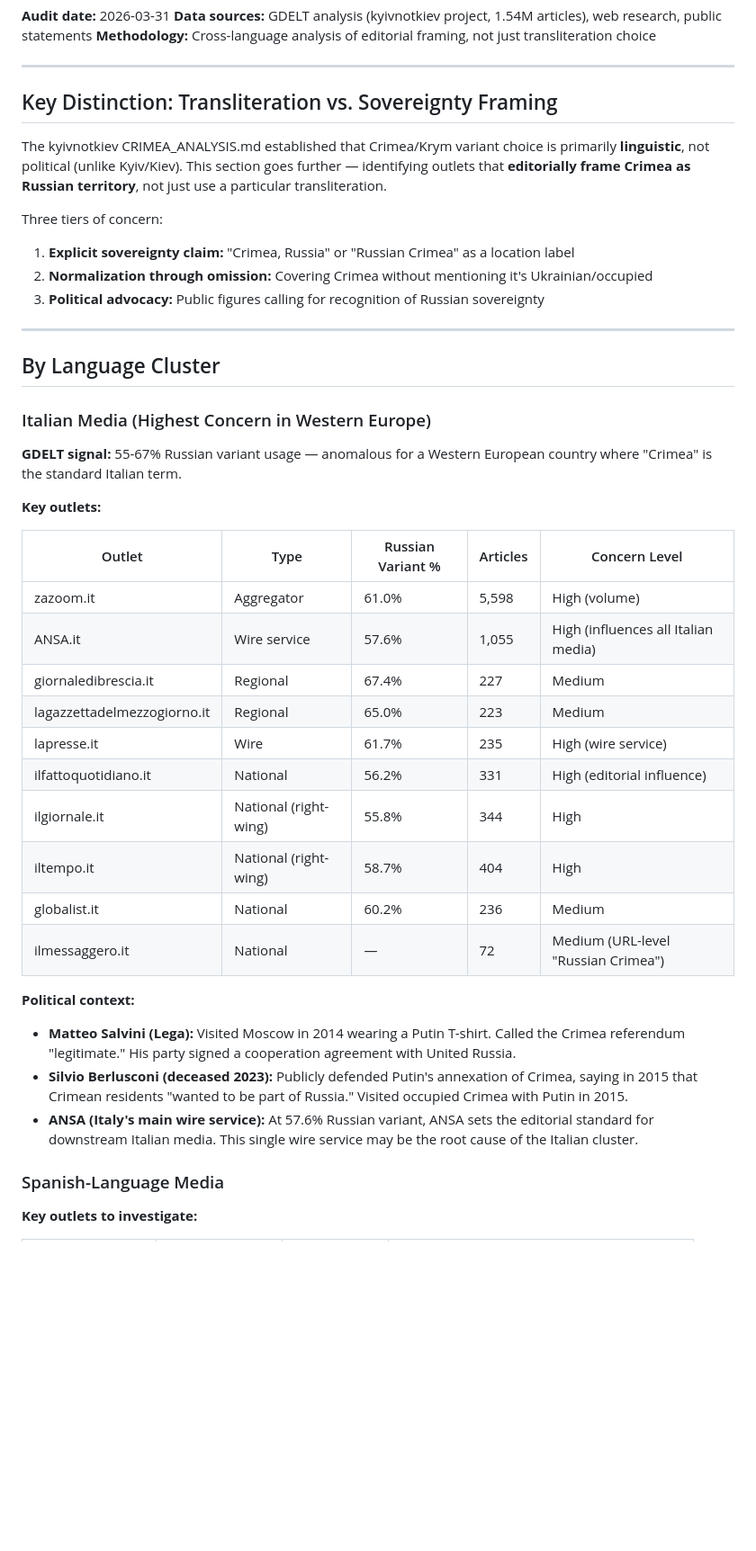
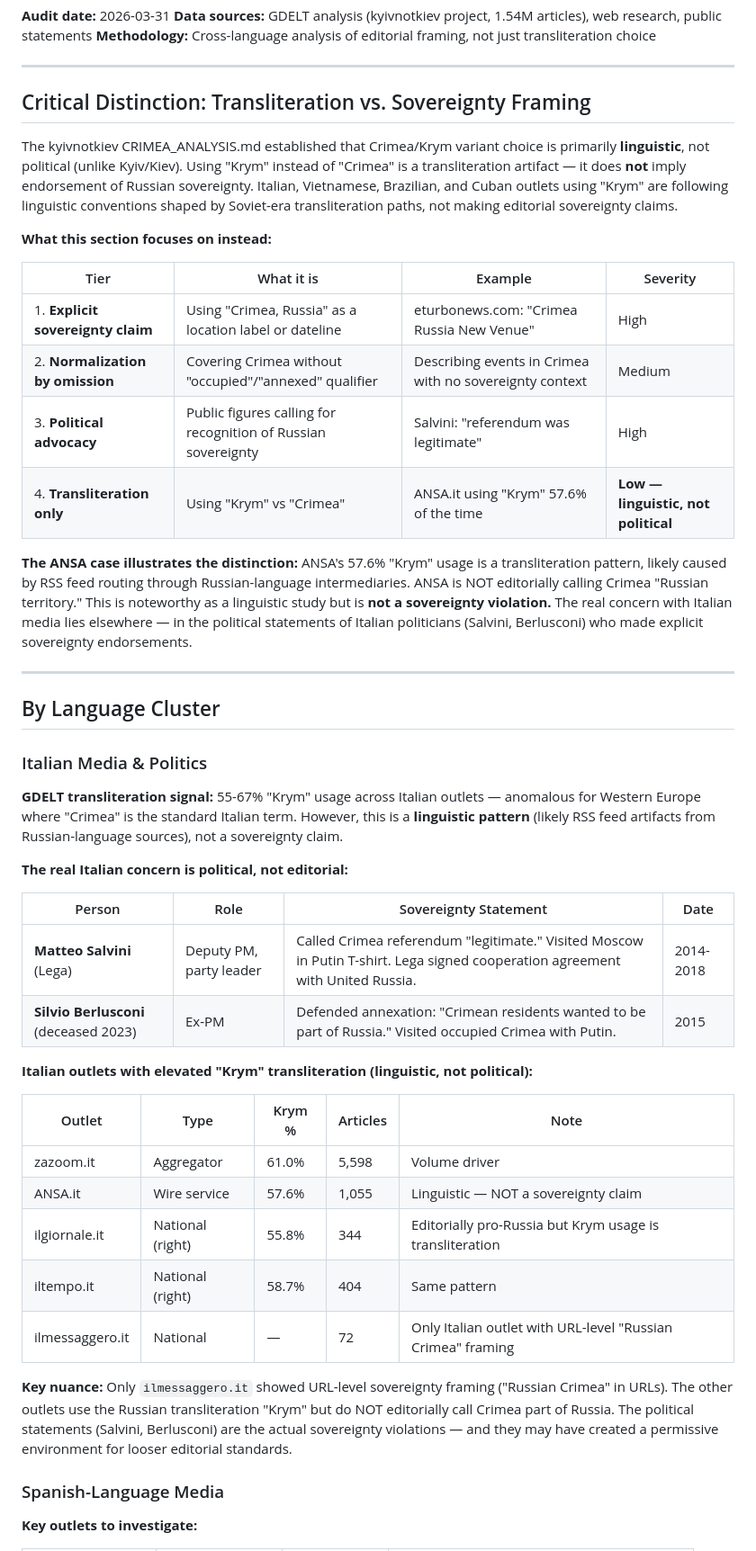
Before and after one commit to IvanDobrovolsky/crimeaisukraine, a Markdown page: docs/media.md, the part around one of its changes. Shown at 90% size. Rendered like a GitHub page; blank space fills up the shorter version.

```diff
--- a/docs/media.md
+++ b/docs/media.md
@@ -6,42 +6,47 @@
 
 ---
 
-## Key Distinction: Transliteration vs. Sovereignty Framing
+## Critical Distinction: Transliteration vs. Sovereignty Framing
 
-The kyivnotkiev CRIMEA_ANALYSIS.md established that Crimea/Krym variant choice is primarily **linguistic**, not political (unlike Kyiv/Kiev). This section goes further — identifying outlets that **editorially frame Crimea as Russian territory**, not just use a particular transliteration.
+The kyivnotkiev CRIMEA_ANALYSIS.md established that Crimea/Krym variant choice is primarily **linguistic**, not political (unlike Kyiv/Kiev). Using "Krym" instead of "Crimea" is a transliteration artifact — it does **not** imply endorsement of Russian sovereignty. Italian, Vietnamese, Brazilian, and Cuban outlets using "Krym" are following linguistic conventions shaped by Soviet-era transliteration paths, not making editorial sovereignty claims.
 
-Three tiers of concern:
-1. **Explicit sovereignty claim:** "Crimea, Russia" or "Russian Crimea" as a location label
-2. **Normalization through omission:** Covering Crimea without mentioning it's Ukrainian/occupied
-3. **Political advocacy:** Public figures calling for recognition of Russian sovereignty
+**What this section focuses on instead:**
+
+| Tier | What it is | Example | Severity |
+|------|-----------|---------|----------|
+| 1. **Explicit sovereignty claim** | Using "Crimea, Russia" as a location label or dateline | eturbonews.com: "Crimea Russia New Venue" | High |
+| 2. **Normalization by omission** | Covering Crimea without "occupied"/"annexed" qualifier | Describing events in Crimea with no sovereignty context | Medium |
+| 3. **Political advocacy** | Public figures calling for recognition of Russian sovereignty | Salvini: "referendum was legitimate" | High |
+| 4. **Transliteration only** | Using "Krym" vs "Crimea" | ANSA.it using "Krym" 57.6% of the time | **Low — linguistic, not political** |
+
+**The ANSA case illustrates the distinction:** ANSA's 57.6% "Krym" usage is a transliteration pattern, likely caused by RSS feed routing through Russian-language intermediaries. ANSA is NOT editorially calling Crimea "Russian territory." This is noteworthy as a linguistic study but is **not a sovereignty violation.** The real concern with Italian media lies elsewhere — in the political statements of Italian politicians (Salvini, Berlusconi) who made explicit sovereignty endorsements.
 
 ---
 
 ## By Language Cluster
 
-### Italian Media (Highest Concern in Western Europe)
+### Italian Media & Politics
 
-**GDELT signal:** 55-67% Russian variant usage — anomalous for a Western European country where "Crimea" is the standard Italian term.
+**GDELT transliteration signal:** 55-67% "Krym" usage across Italian outlets — anomalous for Western Europe where "Crimea" is the standard Italian term. However, this is a **linguistic pattern** (likely RSS feed artifacts from Russian-language sources), not a sovereignty claim.
 
-**Key outlets:**
+**The real Italian concern is political, not editorial:**
 
-| Outlet | Type | Russian Variant % | Articles | Concern Level |
-|--------|------|-------------------|----------|---------------|
-| zazoom.it | Aggregator | 61.0% | 5,598 | High (volume) |
-| ANSA.it | Wire service | 57.6% | 1,055 | High (influences all Italian media) |
-| giornaledibrescia.it | Regional | 67.4% | 227 | Medium |
-| lagazzettadelmezzogiorno.it | Regional | 65.0% | 223 | Medium |
-| lapresse.it | Wire | 61.7% | 235 | High (wire service) |
-| ilfattoquotidiano.it | National | 56.2% | 331 | High (editorial influence) |
-| ilgiornale.it | National (right-wing) | 55.8% | 344 | High |
-| iltempo.it | National (right-wing) | 58.7% | 404 | High |
-| globalist.it | National | 60.2% | 236 | Medium |
-| ilmessaggero.it | National | — | 72 | Medium (URL-level "Russian Crimea") |
+| Person | Role | Sovereignty Statement | Date |
+|--------|------|----------------------|------|
+| **Matteo Salvini** (Lega) | Deputy PM, party leader | Called Crimea referendum "legitimate." Visited Moscow in Putin T-shirt. Lega signed cooperation agreement with United Russia. | 2014-2018 |
+| **Silvio Berlusconi** (deceased 2023) | Ex-PM | Defended annexation: "Crimean residents wanted to be part of Russia." Visited occupied Crimea with Putin. | 2015 |
 
-**Political context:**
-- **Matteo Salvini (Lega):** Visited Moscow in 2014 wearing a Putin T-shirt. Called the Crimea referendum "legitimate." His party signed a cooperation agreement with United Russia.
-- **Silvio Berlusconi (deceased 2023):** Publicly defended Putin's annexation of Crimea, saying in 2015 that Crimean residents "wanted to be part of Russia." Visited occupied Crimea with Putin in 2015.
-- **ANSA (Italy's main wire service):** At 57.6% Russian variant, ANSA sets the editorial standard for downstream Italian media. This single wire service may be the root cause of the Italian cluster.
+**Italian outlets with elevated "Krym" transliteration (linguistic, not political):**
+
+| Outlet | Type | Krym % | Articles | Note |
+|--------|------|--------|----------|------|
+| zazoom.it | Aggregator | 61.0% | 5,598 | Volume driver |
+| ANSA.it | Wire service | 57.6% | 1,055 | Linguistic — NOT a sovereignty claim |
+| ilgiornale.it | National (right) | 55.8% | 344 | Editorially pro-Russia but Krym usage is transliteration |
+| iltempo.it | National (right) | 58.7% | 404 | Same pattern |
+| ilmessaggero.it | National | — | 72 | Only Italian outlet with URL-level "Russian Crimea" framing |
+
+**Key nuance:** Only `ilmessaggero.it` showed URL-level sovereignty framing ("Russian Crimea" in URLs). The other outlets use the Russian transliteration "Krym" but do NOT editorially call Crimea part of Russia. The political statements (Salvini, Berlusconi) are the actual sovereignty violations — and they may have created a permissive environment for looser editorial standards.
 
 ### Spanish-Language Media
 
```
Also changed, not shown: other parts of docs/media.md (+25 -17 lines).
